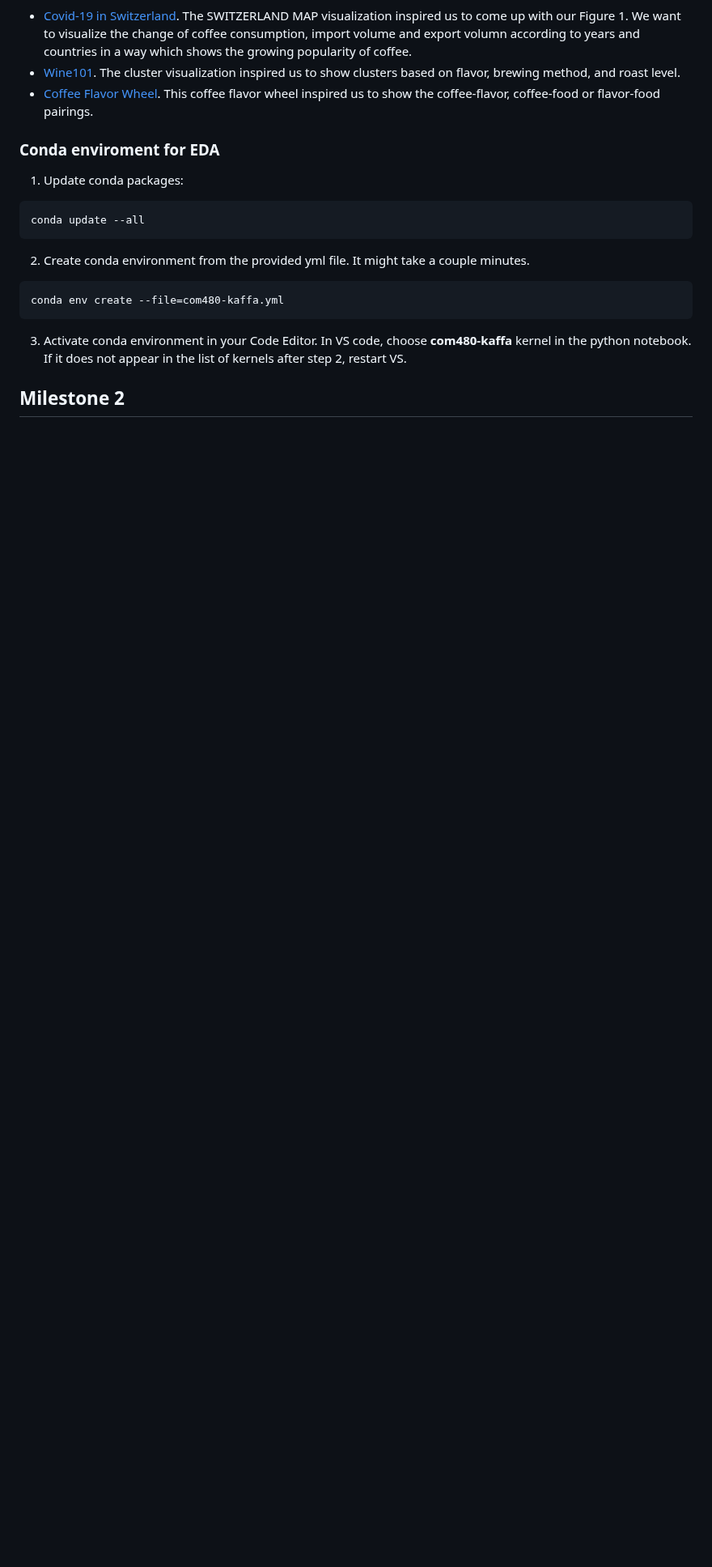
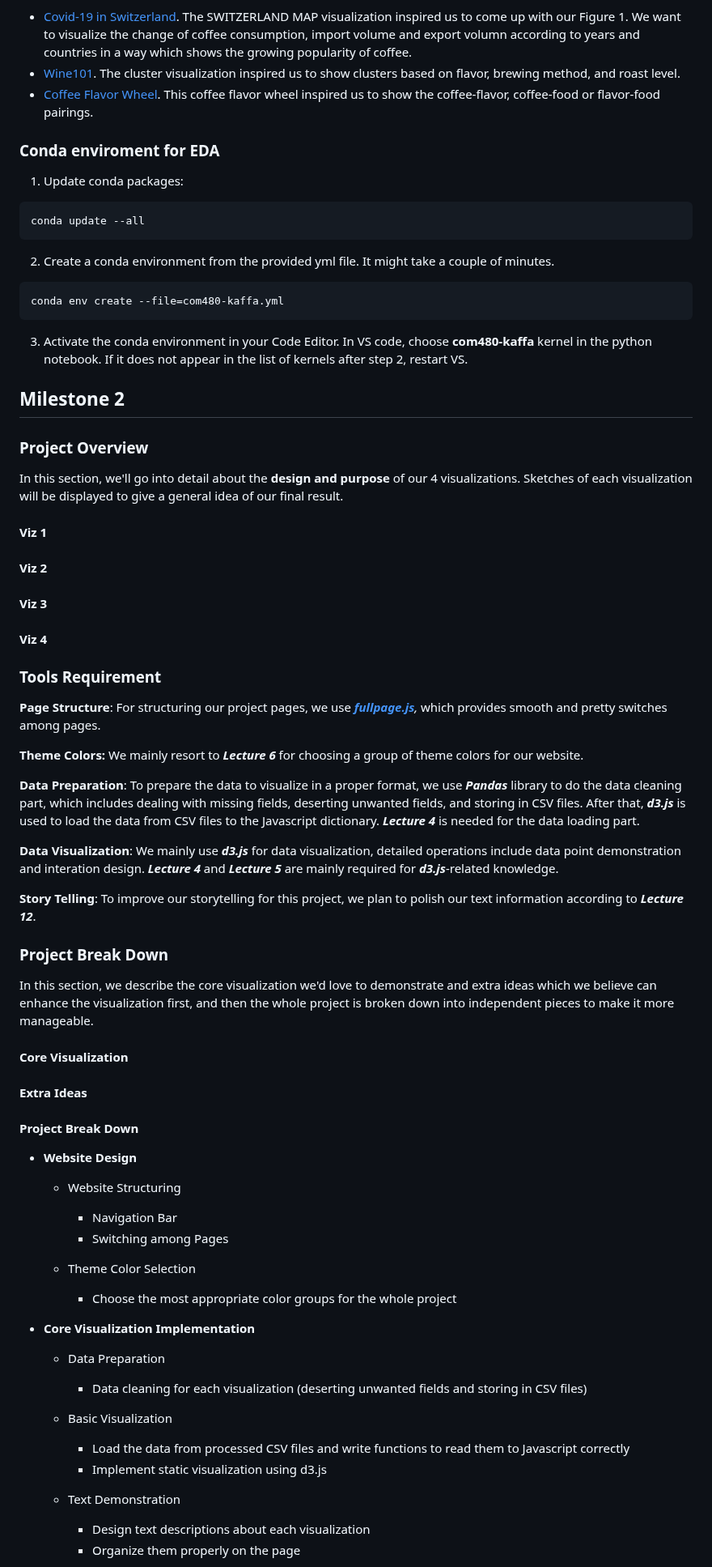
Before and after one commit to com-480-data-visualization/project-2023-kingdom_of_kaffa, a Markdown page: README.md, the part around one of its changes. Shown at 81% size. GitHub-like rendering; blank space fills up the shorter version.

Commit message:
complete the initial framework of report 2

````diff
--- a/README.md
+++ b/README.md
@@ -152,12 +151,82 @@ Also, several great visualizations from other topics have inspired us to come up
 conda update --all
 ```
 
-2. Create conda environment from the provided yml file. It might take a couple minutes.
+2. Create a conda environment from the provided yml file. It might take a couple of minutes.
 
 ```
 conda env create --file=com480-kaffa.yml
 ```
 
-3. Activate conda environment in your Code Editor. In VS code, choose **com480-kaffa** kernel in the python notebook. If it does not appear in the list of kernels after step 2, restart VS.
+3. Activate the conda environment in your Code Editor. In VS code, choose **com480-kaffa** kernel in the python notebook. If it does not appear in the list of kernels after step 2, restart VS.
 
 ## Milestone 2
+
+### Project Overview
+
+In this section, we'll go into detail about the **design and purpose** of our 4 visualizations. Sketches of each visualization will be displayed to give a general idea of our final result.
+
+#### Viz 1
+
+
+
+#### Viz 2
+
+
+
+#### Viz 3
+
+
+
+#### Viz 4
+
+
+
+### Tools Requirement
+
+**Page Structure**: For structuring our project pages, we use *[**fullpage.js**](https://alvarotrigo.com/fullPage/),* which provides smooth and pretty switches among pages.
+
+**Theme Colors:** We mainly resort to ***Lecture 6*** for choosing a group of theme colors for our website.
+
+**Data Preparation**: To prepare the data to visualize in a proper format, we use ***Pandas*** library to do the data cleaning part, which includes dealing with missing fields, deserting unwanted fields, and storing in CSV files. After that, ***d3.js*** is used to load the data from CSV files to the Javascript dictionary. ***Lecture 4*** is needed for the data loading part.
+
+**Data Visualization**: We mainly use ***d3.js*** for data visualization, detailed operations include data point demonstration and interation design.  ***Lecture 4*** and ***Lecture 5*** are mainly required for ***d3.js***-related knowledge.
+
+**Story Telling**: To improve our storytelling for this project, we plan to polish our text information according to ***Lecture 12***.
+
+
+
+### Project Break Down
+
+In this section, we describe the core visualization we'd love to demonstrate and extra ideas which we believe can enhance the visualization first, and then the whole project is broken down into independent pieces to make it more manageable.
+
+#### Core Visualization
+
+
+
+#### Extra Ideas
+
+
+
+#### Project Break Down
+
+- **Website Design**
+
+  - Website Structuring
+    - Navigation Bar
+    - Switching among Pages
+
+  - Theme Color Selection
+    - Choose the most appropriate color groups for the whole project
+
+- **Core Visualization Implementation**
+
+  - Data Preparation
+    - Data cleaning for each visualization (deserting unwanted fields and storing in CSV files)
+
+  - Basic Visualization
+    - Load the data from processed CSV files and write functions to read them to Javascript correctly
+    - Implement static visualization using d3.js
+  - Text Demonstration
+    - Design text descriptions about each visualization
+    - Organize them properly on the page
+
````
Also changed, not shown: other parts of README.md (+14 -9 lines).
